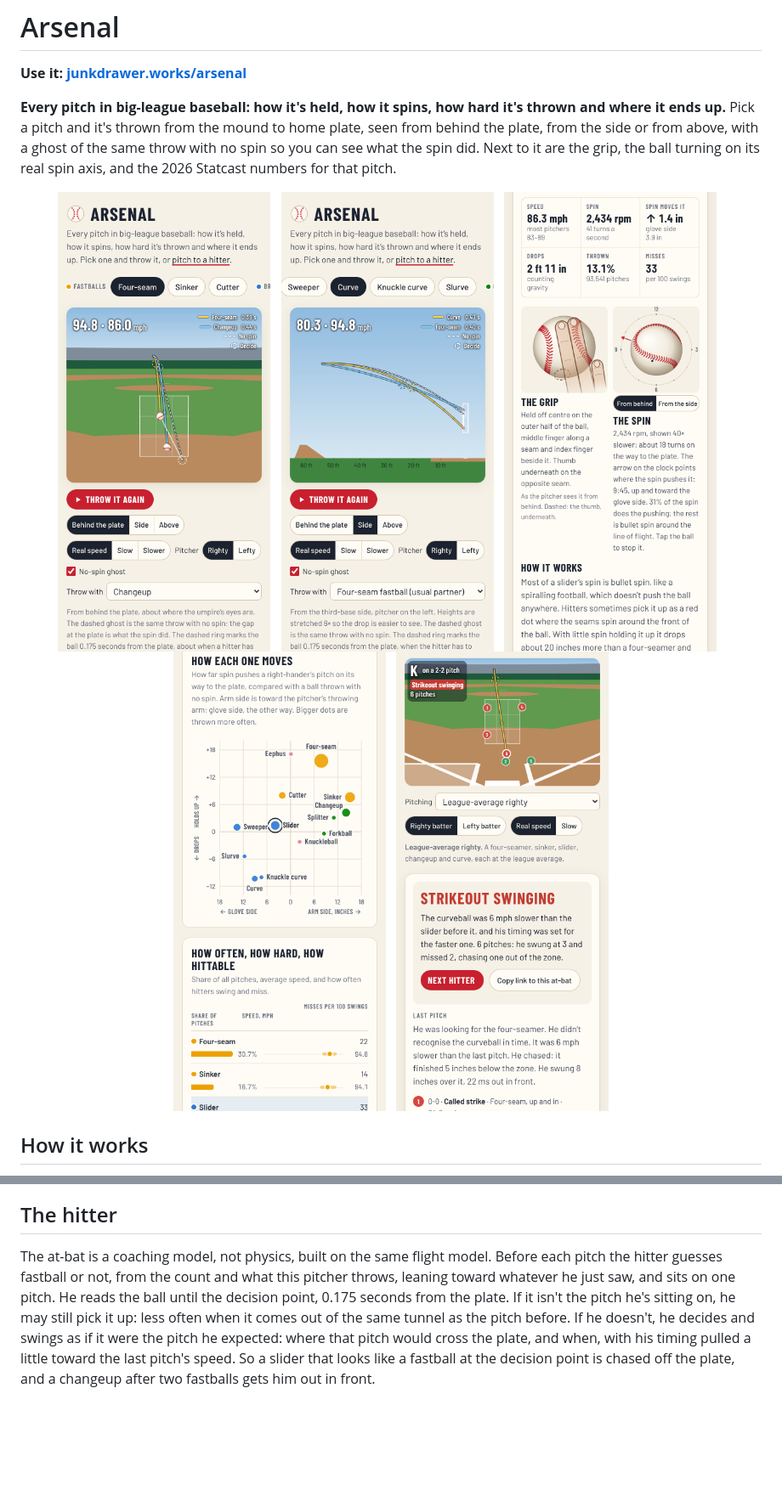
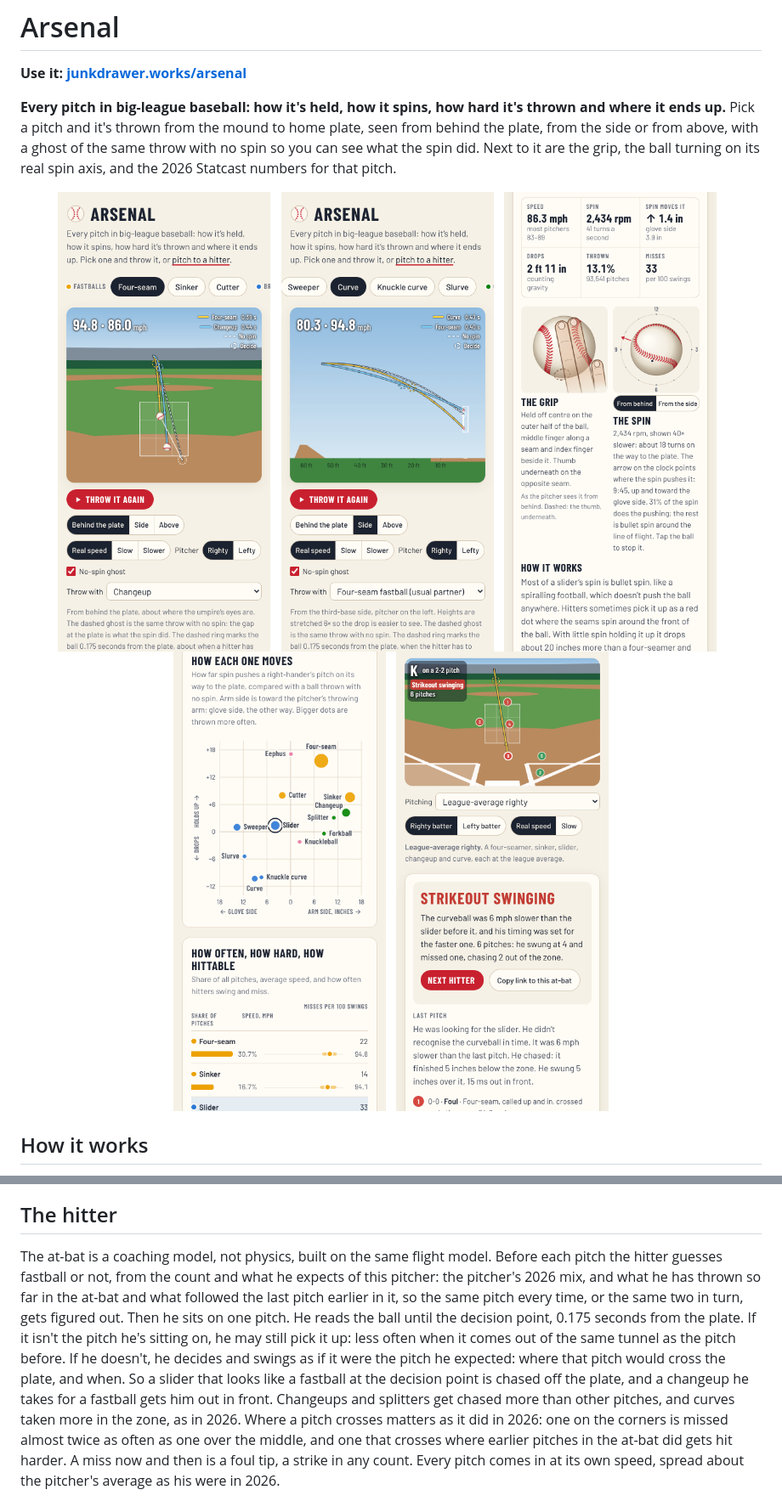
Before and after one commit to markjf99702/arsenal, a Markdown page: README.md, 2 parts joined by grey strips. Shown at 85% size. GitHub-like rendering; pictures changed too: docs/phone-atbat.png, docs/phone-flight.png, docs/phone-side.png; blank space fills up the shorter version.

```diff
--- a/README.md
+++ b/README.md
@@ -36,5 +36,5 @@ The flight is a constant-acceleration model, like the one Statcast fits to each
 
 ## The hitter
 
-The at-bat is a coaching model, not physics, built on the same flight model. Before each pitch the hitter guesses fastball or not, from the count and what this pitcher throws, leaning toward whatever he just saw, and sits on one pitch. He reads the ball until the decision point, 0.175 seconds from the plate. If it isn't the pitch he's sitting on, he may still pick it up: less often when it comes out of the same tunnel as the pitch before. If he doesn't, he decides and swings as if it were the pitch he expected: where that pitch would cross the plate, and when, with his timing pulled a little toward the last pitch's speed. So a slider that looks like a fastball at the decision point is chased off the plate, and a changeup after two fastballs gets him out in front.
+The at-bat is a coaching model, not physics, built on the same flight model. Before each pitch the hitter guesses fastball or not, from the count and what he expects of this pitcher: the pitcher's 2026 mix, and what he has thrown so far in the at-bat and what followed the last pitch earlier in it, so the same pitch every time, or the same two in turn, gets figured out. Then he sits on one pitch. He reads the ball until the decision point, 0.175 seconds from the plate. If it isn't the pitch he's sitting on, he may still pick it up: less often when it comes out of the same tunnel as the pitch before. If he doesn't, he decides and swings as if it were the pitch he expected: where that pitch would cross the plate, and when. So a slider that looks like a fastball at the decision point is chased off the plate, and a changeup he takes for a fastball gets him out in front. Changeups and splitters get chased more than other pitches, and curves taken more in the zone, as in 2026. Where a pitch crosses matters as it did in 2026: one on the corners is missed almost twice as often as one over the middle, and one that crosses where earlier pitches in the at-bat did gets hit harder. A miss now and then is a foul tip, a strike in any count. Every pitch comes in at its own speed, spread about the pitcher's average as his were in 2026.
 
```
Also changed, not shown: other parts of README.md (+5 -3 lines), og.png, 10 other files.
